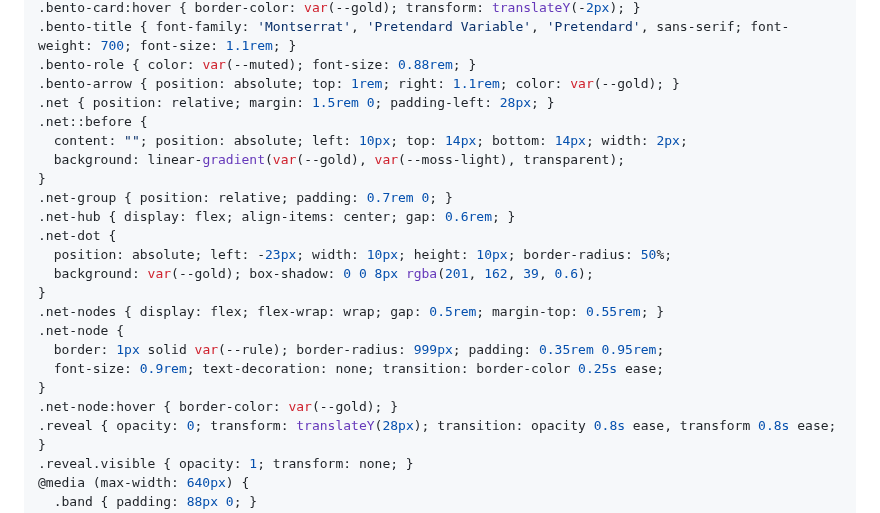
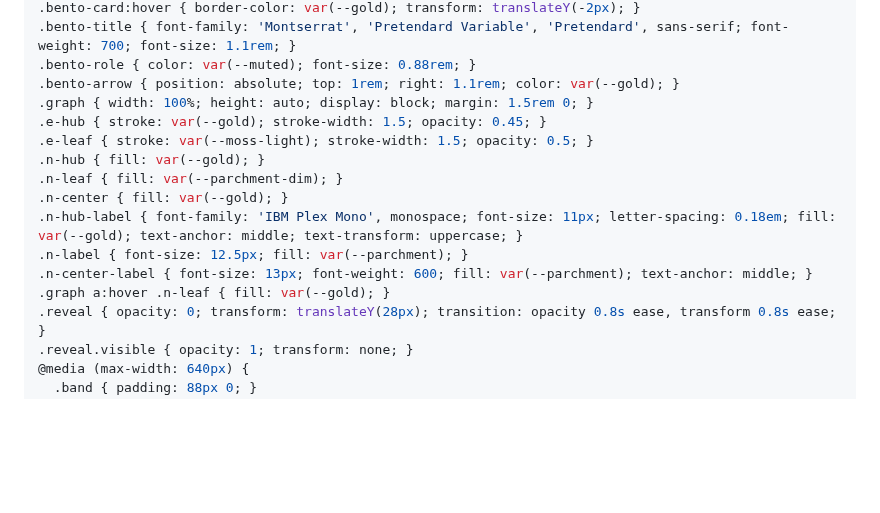
Before and after one commit to Shiene1010/md-bento, a Markdown page: style.md, the part around the change. Drawn GitHub-style; blank space fills up the shorter version.

```diff
--- a/style.md
+++ b/style.md
@@ -135,23 +135,16 @@ summary { cursor: pointer; }
 .bento-title { font-family: 'Montserrat', 'Pretendard Variable', 'Pretendard', sans-serif; font-weight: 700; font-size: 1.1rem; }
 .bento-role { color: var(--muted); font-size: 0.88rem; }
 .bento-arrow { position: absolute; top: 1rem; right: 1.1rem; color: var(--gold); }
-.net { position: relative; margin: 1.5rem 0; padding-left: 28px; }
-.net::before {
-  content: ""; position: absolute; left: 10px; top: 14px; bottom: 14px; width: 2px;
-  background: linear-gradient(var(--gold), var(--moss-light), transparent);
-}
-.net-group { position: relative; padding: 0.7rem 0; }
-.net-hub { display: flex; align-items: center; gap: 0.6rem; }
-.net-dot {
-  position: absolute; left: -23px; width: 10px; height: 10px; border-radius: 50%;
-  background: var(--gold); box-shadow: 0 0 8px rgba(201, 162, 39, 0.6);
-}
-.net-nodes { display: flex; flex-wrap: wrap; gap: 0.5rem; margin-top: 0.55rem; }
-.net-node {
-  border: 1px solid var(--rule); border-radius: 999px; padding: 0.35rem 0.95rem;
-  font-size: 0.9rem; text-decoration: none; transition: border-color 0.25s ease;
-}
-.net-node:hover { border-color: var(--gold); }
+.graph { width: 100%; height: auto; display: block; margin: 1.5rem 0; }
+.e-hub { stroke: var(--gold); stroke-width: 1.5; opacity: 0.45; }
+.e-leaf { stroke: var(--moss-light); stroke-width: 1.5; opacity: 0.5; }
+.n-hub { fill: var(--gold); }
+.n-leaf { fill: var(--parchment-dim); }
+.n-center { fill: var(--gold); }
+.n-hub-label { font-family: 'IBM Plex Mono', monospace; font-size: 11px; letter-spacing: 0.18em; fill: var(--gold); text-anchor: middle; text-transform: uppercase; }
+.n-label { font-size: 12.5px; fill: var(--parchment); }
+.n-center-label { font-size: 13px; font-weight: 600; fill: var(--parchment); text-anchor: middle; }
+.graph a:hover .n-leaf { fill: var(--gold); }
 .reveal { opacity: 0; transform: translateY(28px); transition: opacity 0.8s ease, transform 0.8s ease; }
 .reveal.visible { opacity: 1; transform: none; }
 @media (max-width: 640px) {
```
Also changed, not shown: data.md (+47 -1 lines), render.md (+6 -7 lines).
